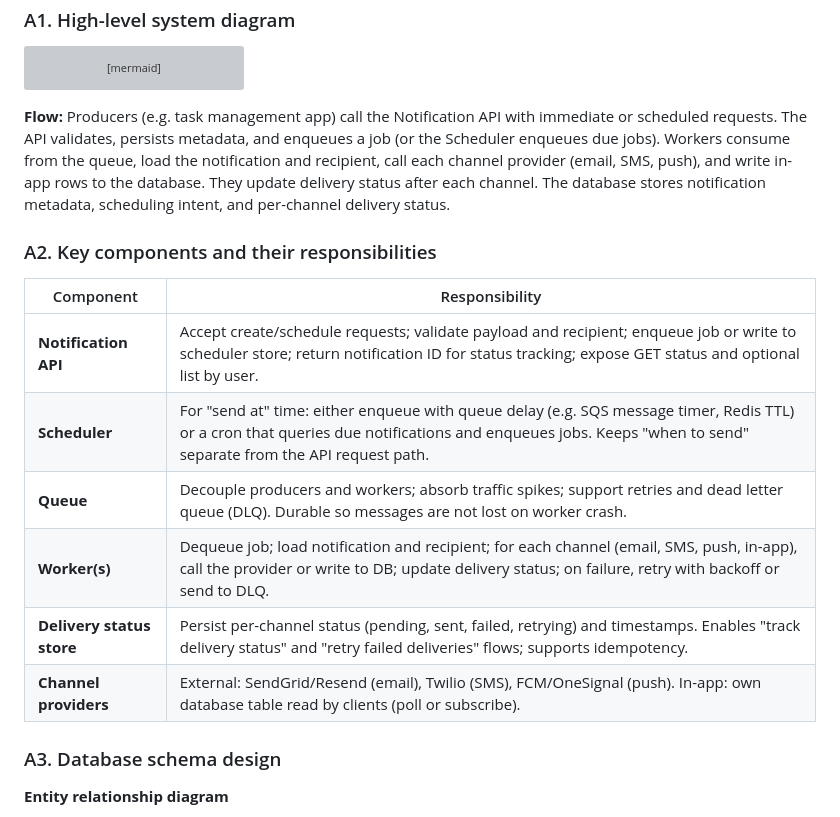
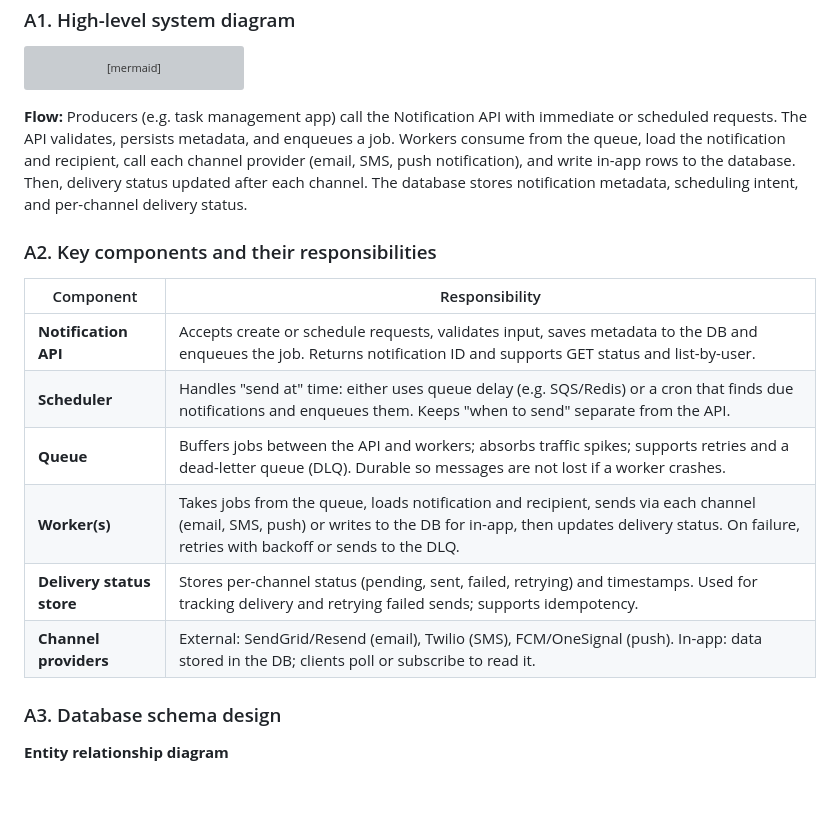
Before and after one commit to ZachroyAnazfitry/task-manager, a Markdown page: SYSTEM_DESIGN.md, the part around the change. Drawn GitHub-style; blank space fills up the shorter version; grey boxes are pictures that could not be loaded.

Commit message:
Clarify notification service flow and update component responsibilities in SYSTEM_DESIGN.md

````diff
--- a/SYSTEM_DESIGN.md
+++ b/SYSTEM_DESIGN.md
@@ -61,18 +61,18 @@ flowchart TB
   W2 --> DB
 ```
 
-**Flow:** Producers (e.g. task management app) call the Notification API with immediate or scheduled requests. The API validates, persists metadata, and enqueues a job (or the Scheduler enqueues due jobs). Workers consume from the queue, load the notification and recipient, call each channel provider (email, SMS, push), and write in-app rows to the database. They update delivery status after each channel. The database stores notification metadata, scheduling intent, and per-channel delivery status.
+**Flow:** Producers (e.g. task management app) call the Notification API with immediate or scheduled requests. The API validates, persists metadata, and enqueues a job. Workers consume from the queue, load the notification and recipient, call each channel provider (email, SMS, push notification), and write in-app rows to the database. Then, delivery status updated after each channel. The database stores notification metadata, scheduling intent, and per-channel delivery status.
 
 ### A2. Key components and their responsibilities
 
 | Component | Responsibility |
 | --------- | -------------- |
-| **Notification API** | Accept create/schedule requests; validate payload and recipient; enqueue job or write to scheduler store; return notification ID for status tracking; expose GET status and optional list by user. |
-| **Scheduler** | For "send at" time: either enqueue with queue delay (e.g. SQS message timer, Redis TTL) or a cron that queries due notifications and enqueues jobs. Keeps "when to send" separate from the API request path. |
-| **Queue** | Decouple producers and workers; absorb traffic spikes; support retries and dead letter queue (DLQ). Durable so messages are not lost on worker crash. |
-| **Worker(s)** | Dequeue job; load notification and recipient; for each channel (email, SMS, push, in-app), call the provider or write to DB; update delivery status; on failure, retry with backoff or send to DLQ. |
-| **Delivery status store** | Persist per-channel status (pending, sent, failed, retrying) and timestamps. Enables "track delivery status" and "retry failed deliveries" flows; supports idempotency. |
-| **Channel providers** | External: SendGrid/Resend (email), Twilio (SMS), FCM/OneSignal (push). In-app: own database table read by clients (poll or subscribe). |
+| **Notification API** | Accepts create or schedule requests, validates input, saves metadata to the DB and enqueues the job. Returns notification ID and supports GET status and list-by-user. |
+| **Scheduler** | Handles "send at" time: either uses queue delay (e.g. SQS/Redis) or a cron that finds due notifications and enqueues them. Keeps "when to send" separate from the API. |
+| **Queue** | Buffers jobs between the API and workers; absorbs traffic spikes; supports retries and a dead-letter queue (DLQ). Durable so messages are not lost if a worker crashes. |
+| **Worker(s)** | Takes jobs from the queue, loads notification and recipient, sends via each channel (email, SMS, push) or writes to the DB for in-app, then updates delivery status. On failure, retries with backoff or sends to the DLQ. |
+| **Delivery status store** | Stores per-channel status (pending, sent, failed, retrying) and timestamps. Used for tracking delivery and retrying failed sends; supports idempotency. |
+| **Channel providers** | External: SendGrid/Resend (email), Twilio (SMS), FCM/OneSignal (push). In-app: data stored in the DB; clients poll or subscribe to read it. |
 
 ### A3. Database schema design
 
````
